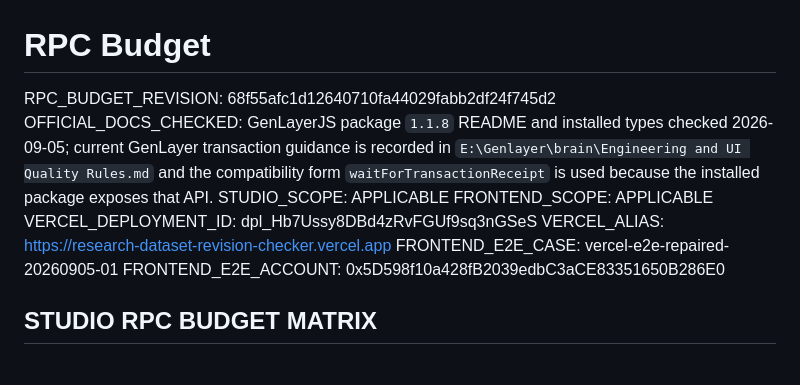
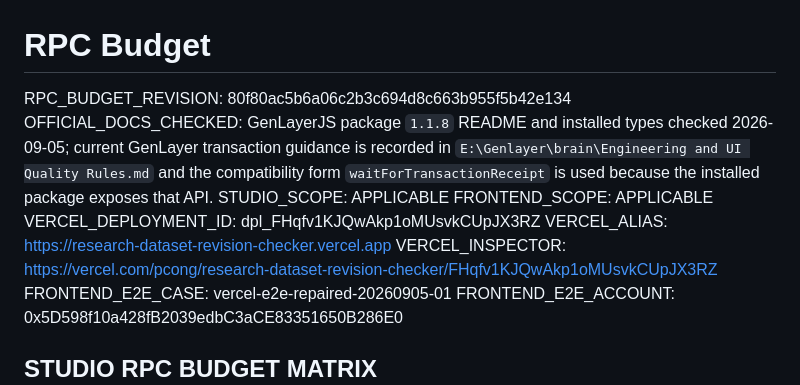
Before and after one commit to pcong5239/research-dataset-revision-checker, a Markdown page: docs/RPC-BUDGET.md, the part around one of its changes. GitHub-like rendering.

Commit message:
Bind E2E evidence to final Vercel release

```diff
--- a/docs/RPC-BUDGET.md
+++ b/docs/RPC-BUDGET.md
@@ -1,11 +1,12 @@
 # RPC Budget
 
-RPC_BUDGET_REVISION: 68f55afc1d12640710fa44029fabb2df24f745d2
+RPC_BUDGET_REVISION: 80f80ac5b6a06c2b3c694d8c663b955f5b42e134
 OFFICIAL_DOCS_CHECKED: GenLayerJS package `1.1.8` README and installed types checked 2026-09-05; current GenLayer transaction guidance is recorded in `E:\Genlayer\brain\Engineering and UI Quality Rules.md` and the compatibility form `waitForTransactionReceipt` is used because the installed package exposes that API.
 STUDIO_SCOPE: APPLICABLE
 FRONTEND_SCOPE: APPLICABLE
-VERCEL_DEPLOYMENT_ID: dpl_Hb7Ussy8DBd4zRvFGUf9sq3nGSeS
+VERCEL_DEPLOYMENT_ID: dpl_FHqfv1KJQwAkp1oMUsvkCUpJX3RZ
 VERCEL_ALIAS: https://research-dataset-revision-checker.vercel.app
+VERCEL_INSPECTOR: https://vercel.com/pcong/research-dataset-revision-checker/FHqfv1KJQwAkp1oMUsvkCUpJX3RZ
 FRONTEND_E2E_CASE: vercel-e2e-repaired-20260905-01
 FRONTEND_E2E_ACCOUNT: 0x5D598f10a428fB2039edbC3aCE83351650B286E0
 
```
Also changed, not shown: other parts of docs/RPC-BUDGET.md (+1 -1 lines).
